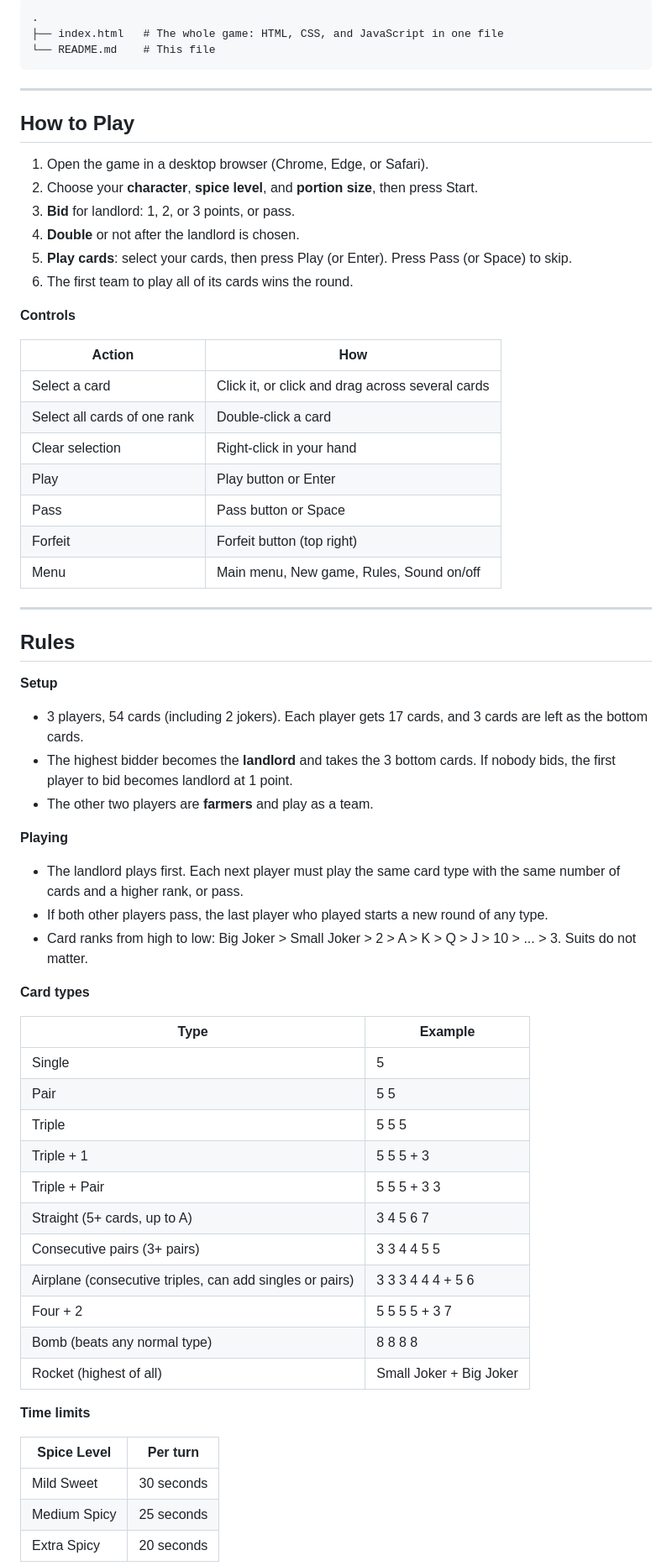
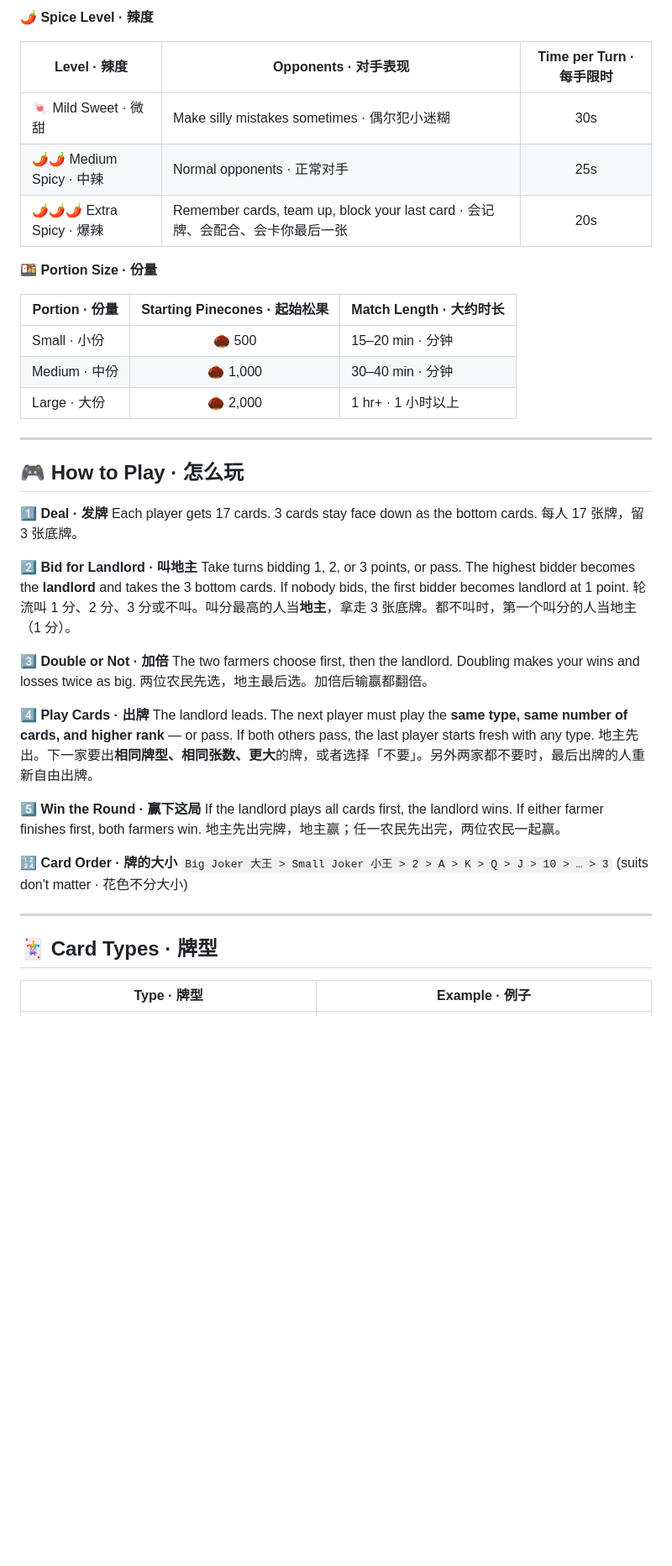
Before and after one commit to sf-ryanyan/Forestdoudizhu, a Markdown page: README.md, the part around one of its changes. Shown at 84% size. GitHub-like rendering; blank space fills up the shorter version.

````diff
--- a/README.md
+++ b/README.md
@@ -46,68 +58,50 @@ You pick 1 character. The other 2 are chosen at random from the rest.
 
-```
-.
-├── index.html   # The whole game: HTML, CSS, and JavaScript in one file
-└── README.md    # This file
-```
+**🌶️ Spice Level · 辣度**
+
+| Level · 辣度 | Opponents · 对手表现 | Time per Turn · 每手限时 |
+|---|---|:-:|
+| 🍬 Mild Sweet · 微甜 | Make silly mistakes sometimes · 偶尔犯小迷糊 | 30s |
+| 🌶️🌶️ Medium Spicy · 中辣 | Normal opponents · 正常对手 | 25s |
+| 🌶️🌶️🌶️ Extra Spicy · 爆辣 | Remember cards, team up, block your last card · 会记牌、会配合、会卡你最后一张 | 20s |
+
+**🍱 Portion Size · 份量**
+
+| Portion · 份量 | Starting Pinecones · 起始松果 | Match Length · 大约时长 |
+|---|:-:|---|
+| Small · 小份 | 🌰 500 | 15–20 min · 分钟 |
+| Medium · 中份 | 🌰 1,000 | 30–40 min · 分钟 |
+| Large · 大份 | 🌰 2,000 | 1 hr+ · 1 小时以上 |
 
 ---
 
-## How to Play
+## 🎮 How to Play · 怎么玩
 
-1. Open the game in a desktop browser (Chrome, Edge, or Safari).
-2. Choose your **character**, **spice level**, and **portion size**, then press Start.
-3. **Bid** for landlord: 1, 2, or 3 points, or pass.
-4. **Double** or not after the landlord is chosen.
-5. **Play cards**: select your cards, then press Play (or Enter). Press Pass (or Space) to skip.
-6. The first team to play all of its cards wins the round.
+**1️⃣ Deal · 发牌**
+Each player gets 17 cards. 3 cards stay face down as the bottom cards.
+每人 17 张牌，留 3 张底牌。
 
-**Controls**
+**2️⃣ Bid for Landlord · 叫地主**
+Take turns bidding 1, 2, or 3 points, or pass. The highest bidder becomes the **landlord** and takes the 3 bottom cards. If nobody bids, the first bidder becomes landlord at 1 point.
+轮流叫 1 分、2 分、3 分或不叫。叫分最高的人当**地主**，拿走 3 张底牌。都不叫时，第一个叫分的人当地主（1 分）。
 
-| Action | How |
-|---|---|
-| Select a card | Click it, or click and drag across several cards |
-| Select all cards of one rank | Double-click a card |
-| Clear selection | Right-click in your hand |
-| Play | Play button or Enter |
-| Pass | Pass button or Space |
-| Forfeit | Forfeit button (top right) |
-| Menu | Main menu, New game, Rules, Sound on/off |
+**3️⃣ Double or Not · 加倍**
+The two farmers choose first, then the landlord. Doubling makes your wins and losses twice as big.
+两位农民先选，地主最后选。加倍后输赢都翻倍。
+
+**4️⃣ Play Cards · 出牌**
+The landlord leads. The next player must play the **same type, same number of cards, and higher rank** — or pass. If both others pass, the last player starts fresh with any type.
+地主先出。下一家要出**相同牌型、相同张数、更大**的牌，或者选择「不要」。另外两家都不要时，最后出牌的人重新自由出牌。
+
+**5️⃣ Win the Round · 赢下这局**
+If the landlord plays all cards first, the landlord wins. If either farmer finishes first, both farmers win.
+地主先出完牌，地主赢；任一农民先出完，两位农民一起赢。
+
+**🔢 Card Order · 牌的大小**
+`Big Joker 大王 > Small Joker 小王 > 2 > A > K > Q > J > 10 > … > 3` (suits don't matter · 花色不分大小)
 
 ---
 
-## Rules
+## 🃏 Card Types · 牌型
 
-**Setup**
-- 3 players, 54 cards (including 2 jokers). Each player gets 17 cards, and 3 cards are left as the bottom cards.
-- The highest bidder becomes the **landlord** and takes the 3 bottom cards. If nobody bids, the first player to bid becomes landlord at 1 point.
-- The other two players are **farmers** and play as a team.
-
-**Playing**
-- The landlord plays first. Each next player must play the same card type with the same number of cards and a higher rank, or pass.
-- If both other players pass, the last player who played starts a new round of any type.
-- Card ranks from high to low: Big Joker > Small Joker > 2 > A > K > Q > J > 10 > ... > 3. Suits do not matter.
-
-**Card types**
-
-| Type | Example |
+| Type · 牌型 | Example · 例子 |
 |---|---|
-| Single | 5 |
-| Pair | 5 5 |
-| Triple | 5 5 5 |
-| Triple + 1 | 5 5 5 + 3 |
-| Triple + Pair | 5 5 5 + 3 3 |
-| Straight (5+ cards, up to A) | 3 4 5 6 7 |
-| Consecutive pairs (3+ pairs) | 3 3 4 4 5 5 |
-| Airplane (consecutive triples, can add singles or pairs) | 3 3 3 4 4 4 + 5 6 |
-| Four + 2 | 5 5 5 5 + 3 7 |
-| Bomb (beats any normal type) | 8 8 8 8 |
-| Rocket (highest of all) | Small Joker + Big Joker |
-
-**Time limits**
-
-| Spice Level | Per turn |
-|---|---|
-| Mild Sweet | 30 seconds |
-| Medium Spicy | 25 seconds |
-| Extra Spicy | 20 seconds |
-
````
Also changed, not shown: other parts of README.md (+99 -56 lines).
